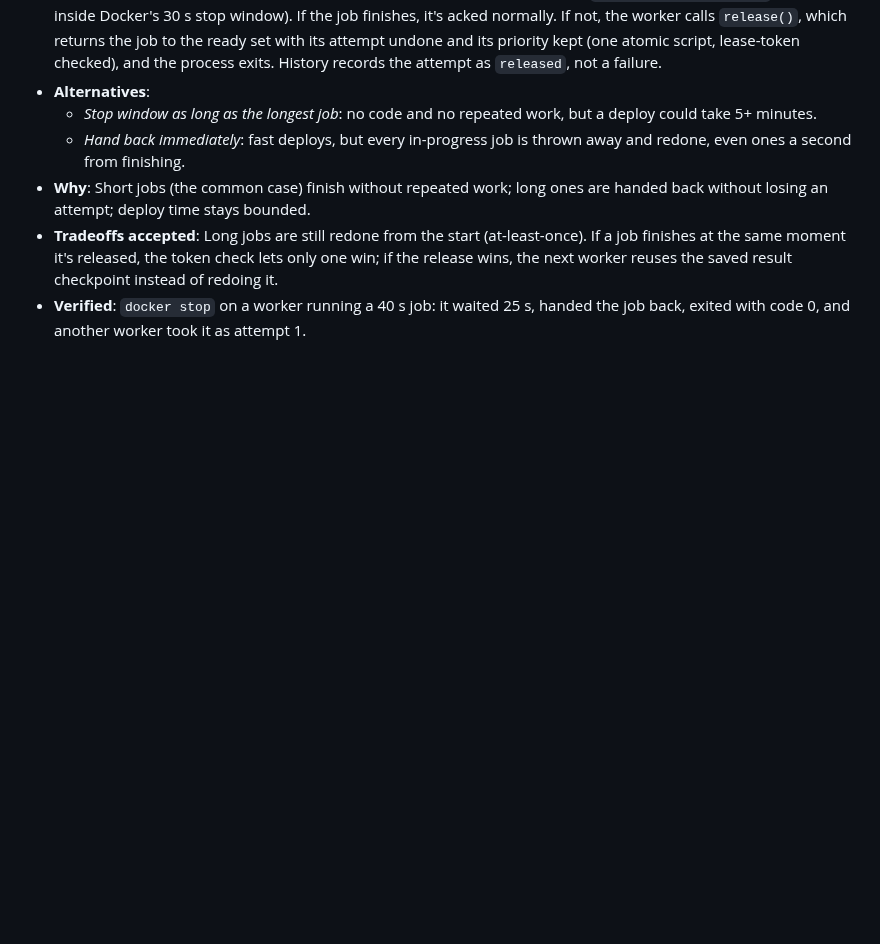
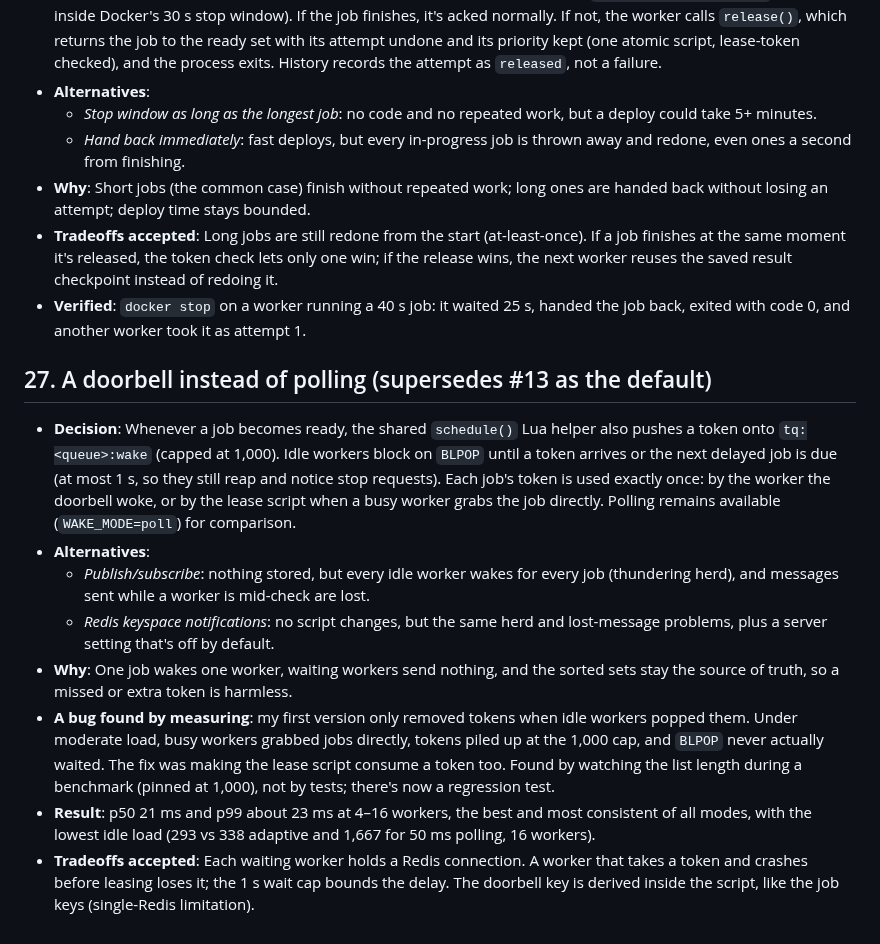
Before and after one commit to calliec-1223/task-queue, a Markdown page: DECISIONS.md, the part around the change. GitHub-like rendering; blank space fills up the shorter version.

```diff
--- a/DECISIONS.md
+++ b/DECISIONS.md
@@ -236,3 +236,14 @@ Each entry records a choice, the alternatives considered, and why.
 - **Why**: Short jobs (the common case) finish without repeated work; long ones are handed back without losing an attempt; deploy time stays bounded.
 - **Tradeoffs accepted**: Long jobs are still redone from the start (at-least-once). If a job finishes at the same moment it's released, the token check lets only one win; if the release wins, the next worker reuses the saved result checkpoint instead of redoing it.
 - **Verified**: `docker stop` on a worker running a 40 s job: it waited 25 s, handed the job back, exited with code 0, and another worker took it as attempt 1.
+
+## 27. A doorbell instead of polling (supersedes #13 as the default)
+
+- **Decision**: Whenever a job becomes ready, the shared `schedule()` Lua helper also pushes a token onto `tq:<queue>:wake` (capped at 1,000). Idle workers block on `BLPOP` until a token arrives or the next delayed job is due (at most 1 s, so they still reap and notice stop requests). Each job's token is used exactly once: by the worker the doorbell woke, or by the lease script when a busy worker grabs the job directly. Polling remains available (`WAKE_MODE=poll`) for comparison.
+- **Alternatives**:
+  - *Publish/subscribe*: nothing stored, but every idle worker wakes for every job (thundering herd), and messages sent while a worker is mid-check are lost.
+  - *Redis keyspace notifications*: no script changes, but the same herd and lost-message problems, plus a server setting that's off by default.
+- **Why**: One job wakes one worker, waiting workers send nothing, and the sorted sets stay the source of truth, so a missed or extra token is harmless.
+- **A bug found by measuring**: my first version only removed tokens when idle workers popped them. Under moderate load, busy workers grabbed jobs directly, tokens piled up at the 1,000 cap, and `BLPOP` never actually waited. The fix was making the lease script consume a token too. Found by watching the list length during a benchmark (pinned at 1,000), not by tests; there's now a regression test.
+- **Result**: p50 21 ms and p99 about 23 ms at 4–16 workers, the best and most consistent of all modes, with the lowest idle load (293 vs 338 adaptive and 1,667 for 50 ms polling, 16 workers).
+- **Tradeoffs accepted**: Each waiting worker holds a Redis connection. A worker that takes a token and crashes before leasing loses it; the 1 s wait cap bounds the delay. The doorbell key is derived inside the script, like the job keys (single-Redis limitation).
```
Also changed, not shown: README.md (+16 -16 lines), docs/bench-latency.png, 8 other files.
